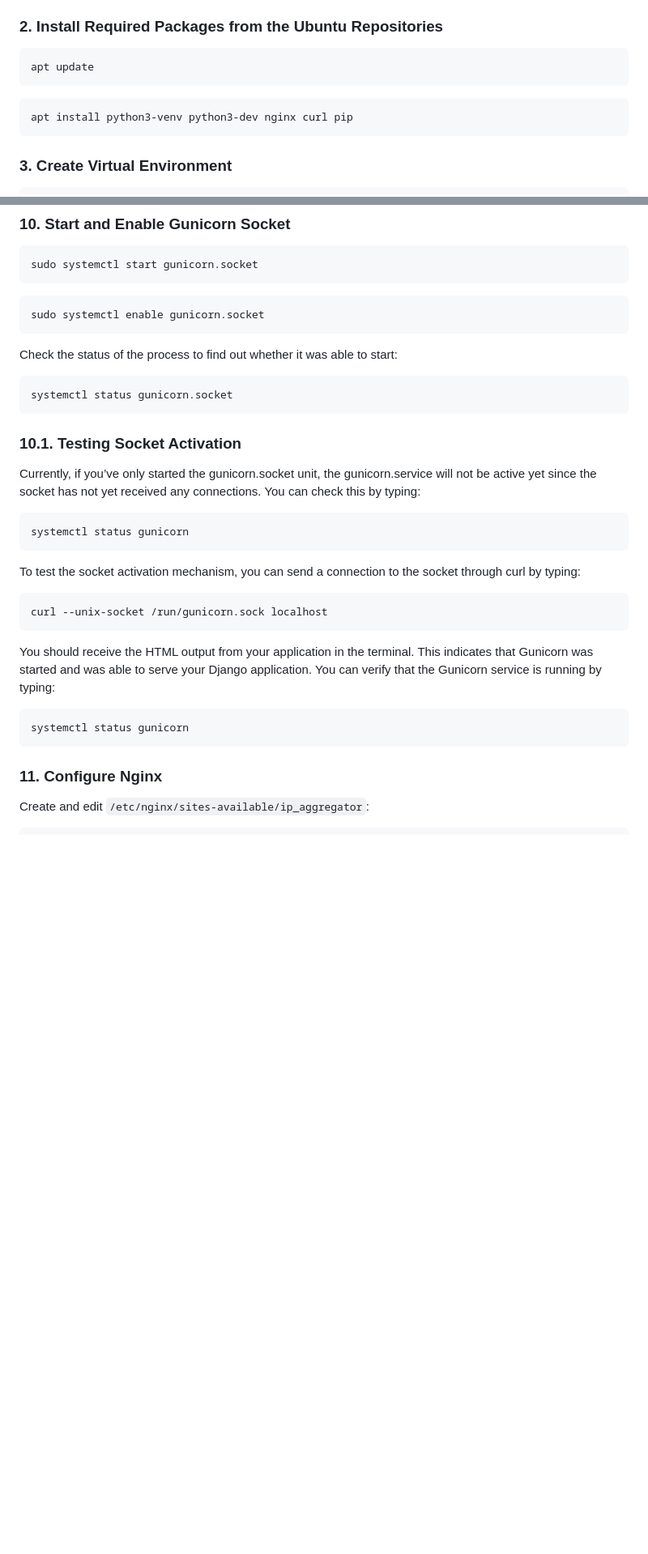
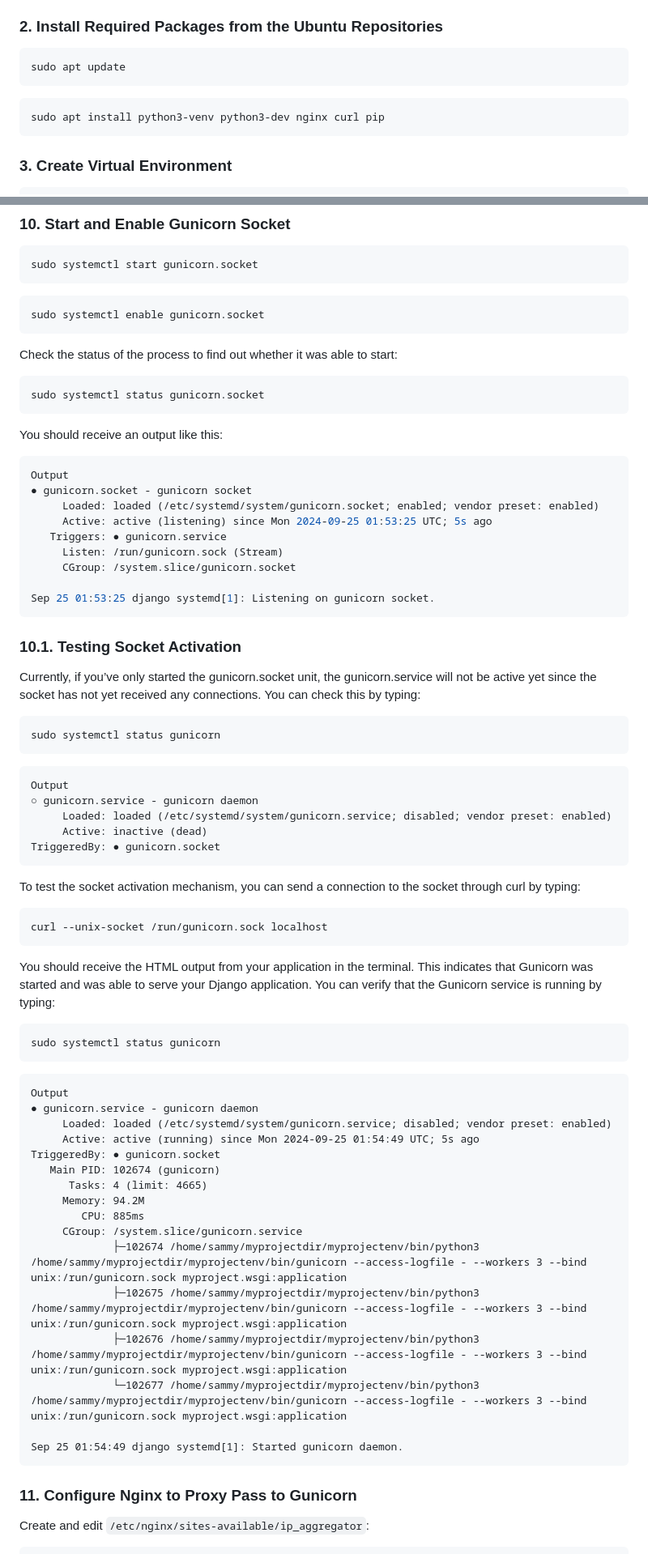
Before and after one commit to carlosj1999/IP_Aggregator, a Markdown page: README.md, 2 parts joined by grey strips. Shown at 81% size. GitHub-like rendering; blank space fills up the shorter version.

````diff
--- a/README.md
+++ b/README.md
@@ -22,10 +22,10 @@ In order to complete this guide, you need a server running Ubuntu, along with a
 ### 2. Install Required Packages from the Ubuntu Repositories
 
 ```bash
-apt update
+sudo apt update
 ```
 ```bash
-apt install python3-venv python3-dev nginx curl pip
+sudo apt install python3-venv python3-dev nginx curl pip
 ```
 
 ### 3. Create  Virtual Environment
@@ -138,23 +147,61 @@ sudo systemctl enable gunicorn.socket
 ```
 Check the status of the process to find out whether it was able to start:
 ```bash
-systemctl status gunicorn.socket
+sudo systemctl status gunicorn.socket
+```
+You should receive an output like this:
+``` bash
+Output
+● gunicorn.socket - gunicorn socket
+     Loaded: loaded (/etc/systemd/system/gunicorn.socket; enabled; vendor preset: enabled)
+     Active: active (listening) since Mon 2024-09-25 01:53:25 UTC; 5s ago
+   Triggers: ● gunicorn.service
+     Listen: /run/gunicorn.sock (Stream)
+     CGroup: /system.slice/gunicorn.socket
+
+Sep 25 01:53:25 django systemd[1]: Listening on gunicorn socket.
 ```
 ### 10.1. Testing Socket Activation
 Currently, if you’ve only started the gunicorn.socket unit, the gunicorn.service will not be active yet since the socket has not yet received any connections. You can check this by typing:
 ```bash
-systemctl status gunicorn
+sudo systemctl status gunicorn
 ```
+```
+Output
+○ gunicorn.service - gunicorn daemon
+     Loaded: loaded (/etc/systemd/system/gunicorn.service; disabled; vendor preset: enabled)
+     Active: inactive (dead)
+TriggeredBy: ● gunicorn.socket
+```
+
 To test the socket activation mechanism, you can send a connection to the socket through curl by typing:
 ```bash
 curl --unix-socket /run/gunicorn.sock localhost
 ```
 You should receive the HTML output from your application in the terminal. This indicates that Gunicorn was started and was able to serve your Django application. You can verify that the Gunicorn service is running by typing:
 ```bash
-systemctl status gunicorn
+sudo systemctl status gunicorn
+```
+```
+Output
+● gunicorn.service - gunicorn daemon
+     Loaded: loaded (/etc/systemd/system/gunicorn.service; disabled; vendor preset: enabled)
+     Active: active (running) since Mon 2024-09-25 01:54:49 UTC; 5s ago
+TriggeredBy: ● gunicorn.socket
+   Main PID: 102674 (gunicorn)
+      Tasks: 4 (limit: 4665)
+     Memory: 94.2M
+        CPU: 885ms
+     CGroup: /system.slice/gunicorn.service
+             ├─102674 /home/sammy/myprojectdir/myprojectenv/bin/python3 /home/sammy/myprojectdir/myprojectenv/bin/gunicorn --access-logfile - --workers 3 --bind unix:/run/gunicorn.sock myproject.wsgi:application
+             ├─102675 /home/sammy/myprojectdir/myprojectenv/bin/python3 /home/sammy/myprojectdir/myprojectenv/bin/gunicorn --access-logfile - --workers 3 --bind unix:/run/gunicorn.sock myproject.wsgi:application
+             ├─102676 /home/sammy/myprojectdir/myprojectenv/bin/python3 /home/sammy/myprojectdir/myprojectenv/bin/gunicorn --access-logfile - --workers 3 --bind unix:/run/gunicorn.sock myproject.wsgi:application
+             └─102677 /home/sammy/myprojectdir/myprojectenv/bin/python3 /home/sammy/myprojectdir/myprojectenv/bin/gunicorn --access-logfile - --workers 3 --bind unix:/run/gunicorn.sock myproject.wsgi:application
+
+Sep 25 01:54:49 django systemd[1]: Started gunicorn daemon.
 ```
 
-### 11. Configure Nginx
+### 11. Configure Nginx to Proxy Pass to Gunicorn
 
 Create and edit `/etc/nginx/sites-available/ip_aggregator`:
 
````
Also changed, not shown: other parts of README.md (+15 -6 lines).
